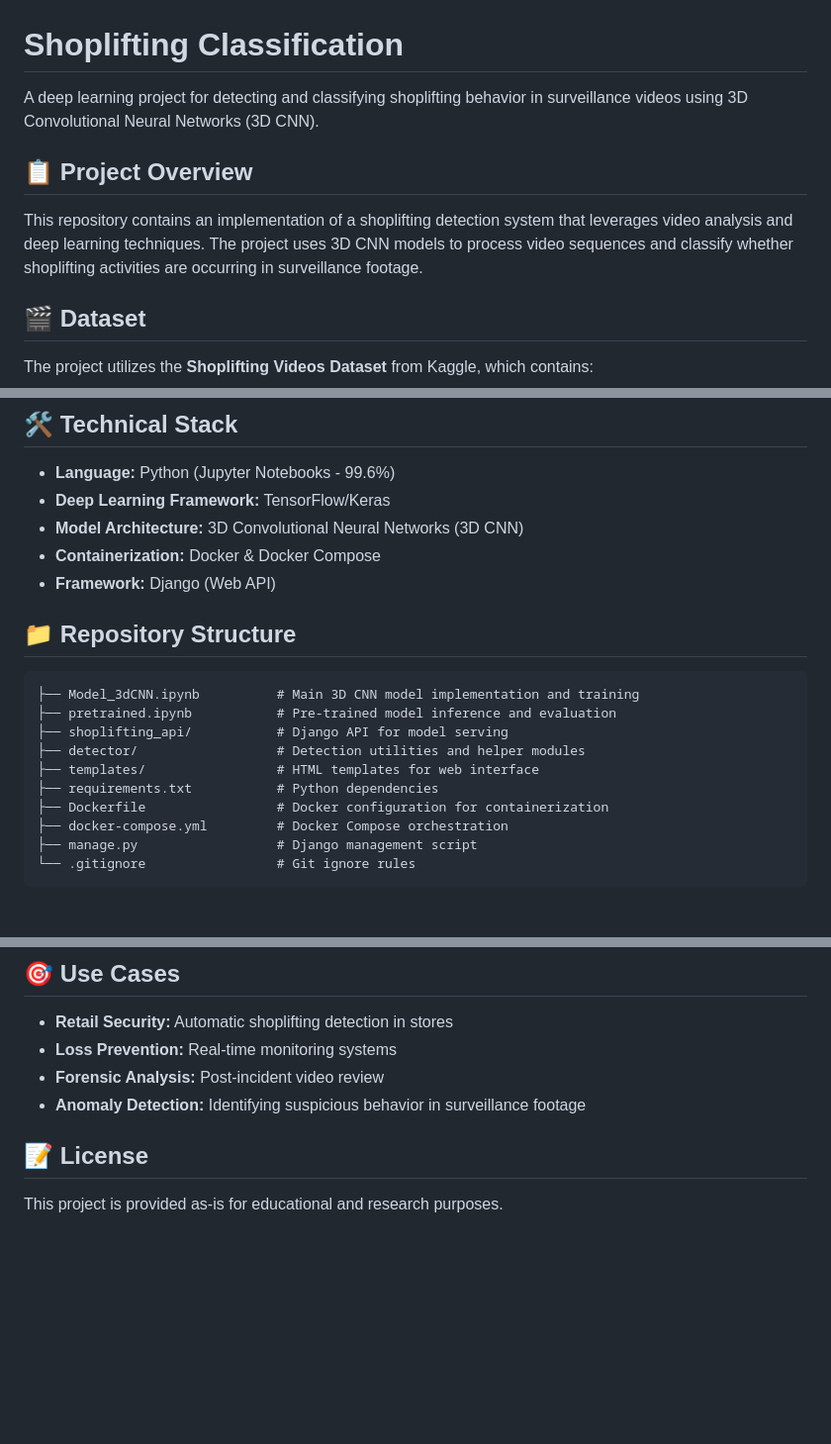
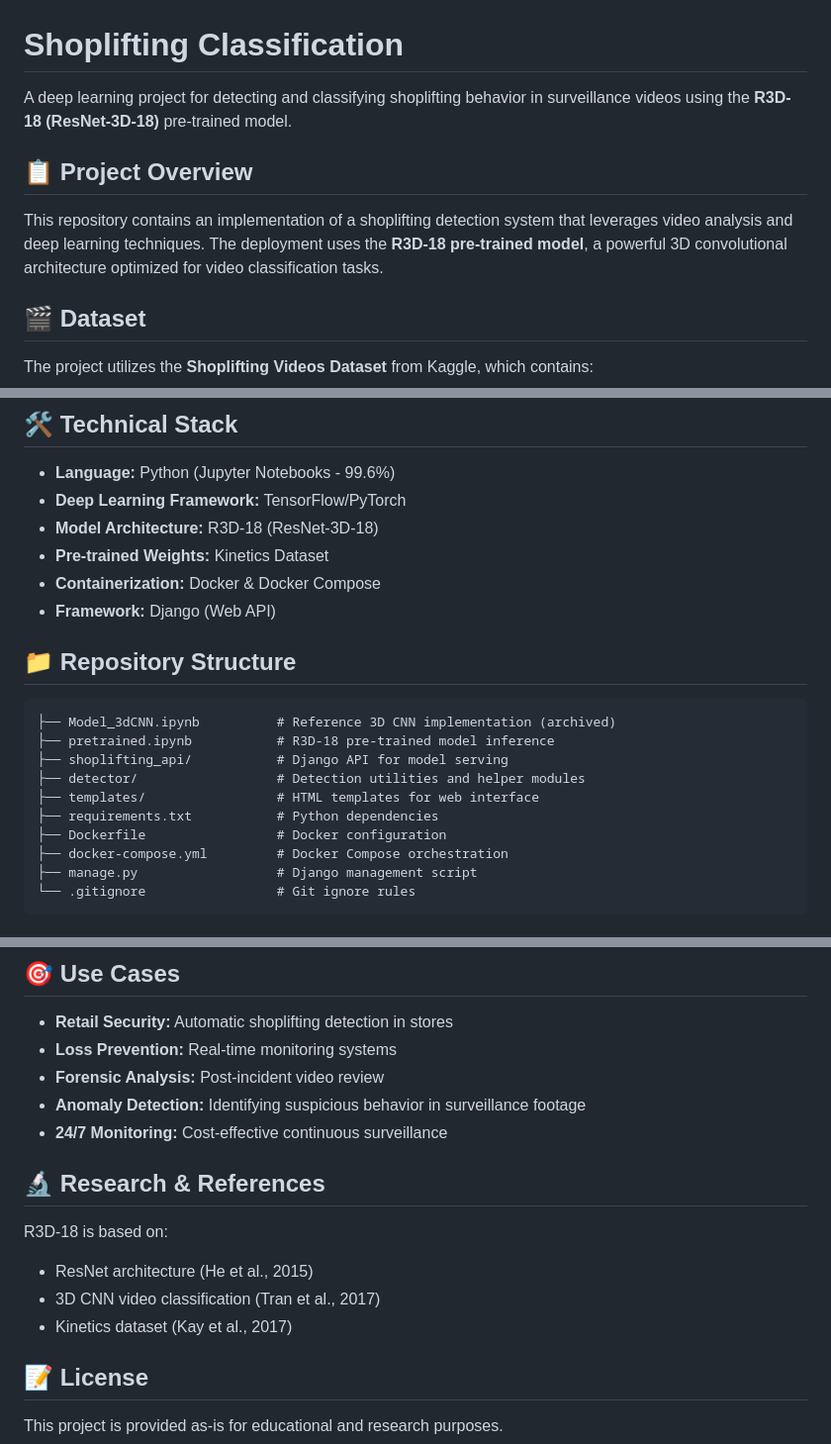
Before and after one commit to mohamedhazem889/Shoplifting-Classification, a Markdown page: README.md, 3 parts joined by grey strips. Shown at 99% size. Drawn GitHub-style; blank space fills up the shorter version.

````diff
--- a/README.md
+++ b/README.md
@@ -1,10 +1,10 @@
 # Shoplifting Classification
 
-A deep learning project for detecting and classifying shoplifting behavior in surveillance videos using 3D Convolutional Neural Networks (3D CNN).
+A deep learning project for detecting and classifying shoplifting behavior in surveillance videos using the **R3D-18 (ResNet-3D-18)** pre-trained model.
 
 ## 📋 Project Overview
 
-This repository contains an implementation of a shoplifting detection system that leverages video analysis and deep learning techniques. The project uses 3D CNN models to process video sequences and classify whether shoplifting activities are occurring in surveillance footage.
+This repository contains an implementation of a shoplifting detection system that leverages video analysis and deep learning techniques. The deployment uses the **R3D-18 pre-trained model**, a powerful 3D convolutional architecture optimized for video classification tasks.
 
 ## 🎬 Dataset
 
@@ -23,21 +23,22 @@ The project utilizes the **Shoplifting Videos Dataset** from Kaggle, which conta
 ## 🛠️ Technical Stack
 
 - **Language:** Python (Jupyter Notebooks - 99.6%)
-- **Deep Learning Framework:** TensorFlow/Keras
-- **Model Architecture:** 3D Convolutional Neural Networks (3D CNN)
+- **Deep Learning Framework:** TensorFlow/PyTorch
+- **Model Architecture:** R3D-18 (ResNet-3D-18)
+- **Pre-trained Weights:** Kinetics Dataset
 - **Containerization:** Docker & Docker Compose
 - **Framework:** Django (Web API)
 
 ## 📁 Repository Structure
 
 ```
-├── Model_3dCNN.ipynb          # Main 3D CNN model implementation and training
-├── pretrained.ipynb           # Pre-trained model inference and evaluation
+├── Model_3dCNN.ipynb          # Reference 3D CNN implementation (archived)
+├── pretrained.ipynb           # R3D-18 pre-trained model inference
 ├── shoplifting_api/           # Django API for model serving
 ├── detector/                  # Detection utilities and helper modules
 ├── templates/                 # HTML templates for web interface
 ├── requirements.txt           # Python dependencies
-├── Dockerfile                 # Docker configuration for containerization
+├── Dockerfile                 # Docker configuration
 ├── docker-compose.yml         # Docker Compose orchestration
 ├── manage.py                  # Django management script
 └── .gitignore                 # Git ignore rules
@@ -121,6 +146,14 @@ The `Model_3dCNN.ipynb` notebook includes:
 - **Loss Prevention:** Real-time monitoring systems
 - **Forensic Analysis:** Post-incident video review
 - **Anomaly Detection:** Identifying suspicious behavior in surveillance footage
+- **24/7 Monitoring:** Cost-effective continuous surveillance
+
+## 🔬 Research & References
+
+R3D-18 is based on:
+- ResNet architecture (He et al., 2015)
+- 3D CNN video classification (Tran et al., 2017)
+- Kinetics dataset (Kay et al., 2017)
 
 ## 📝 License
 
````
Also changed, not shown: other parts of README.md (+46 -22 lines).
